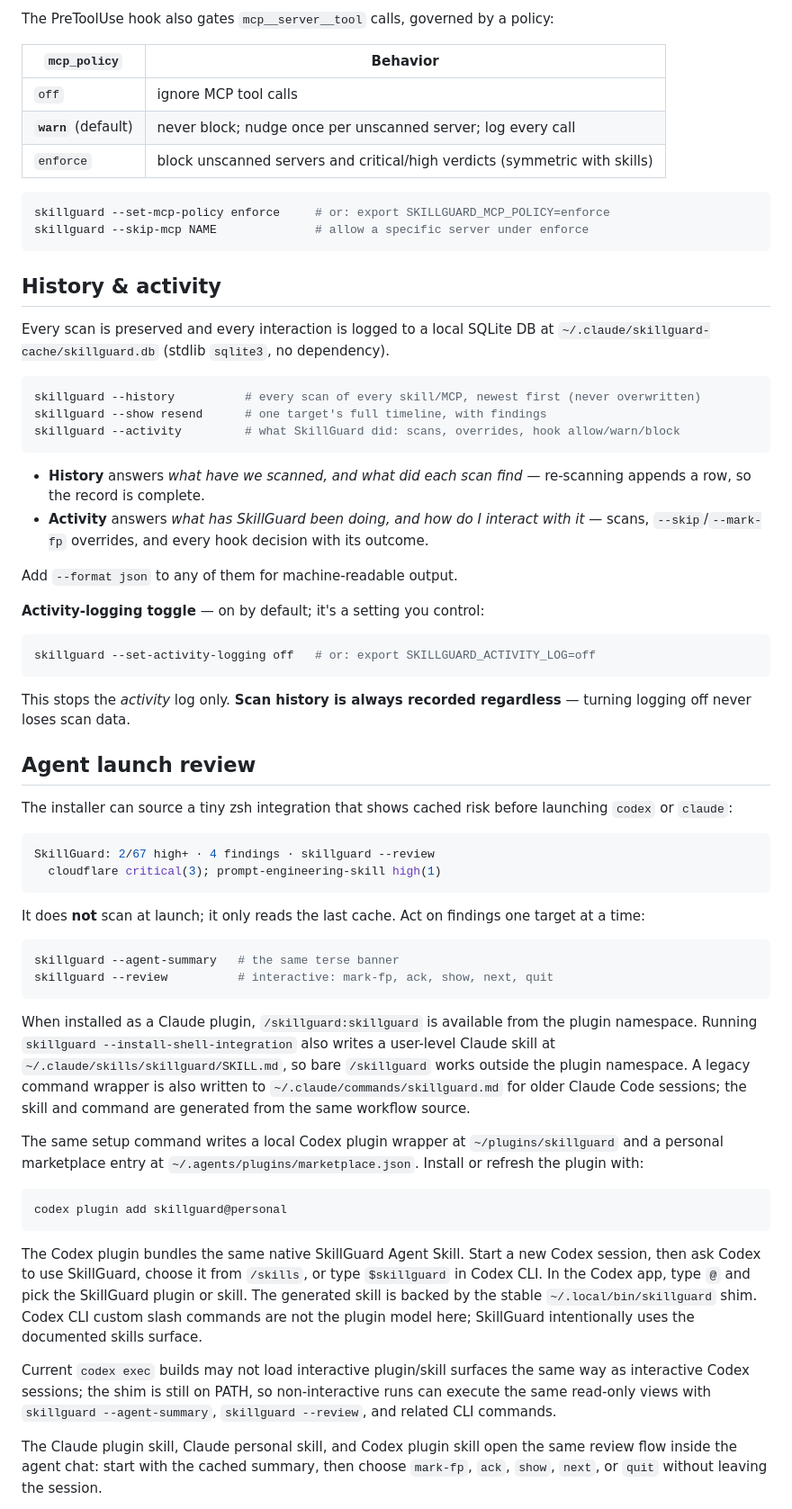
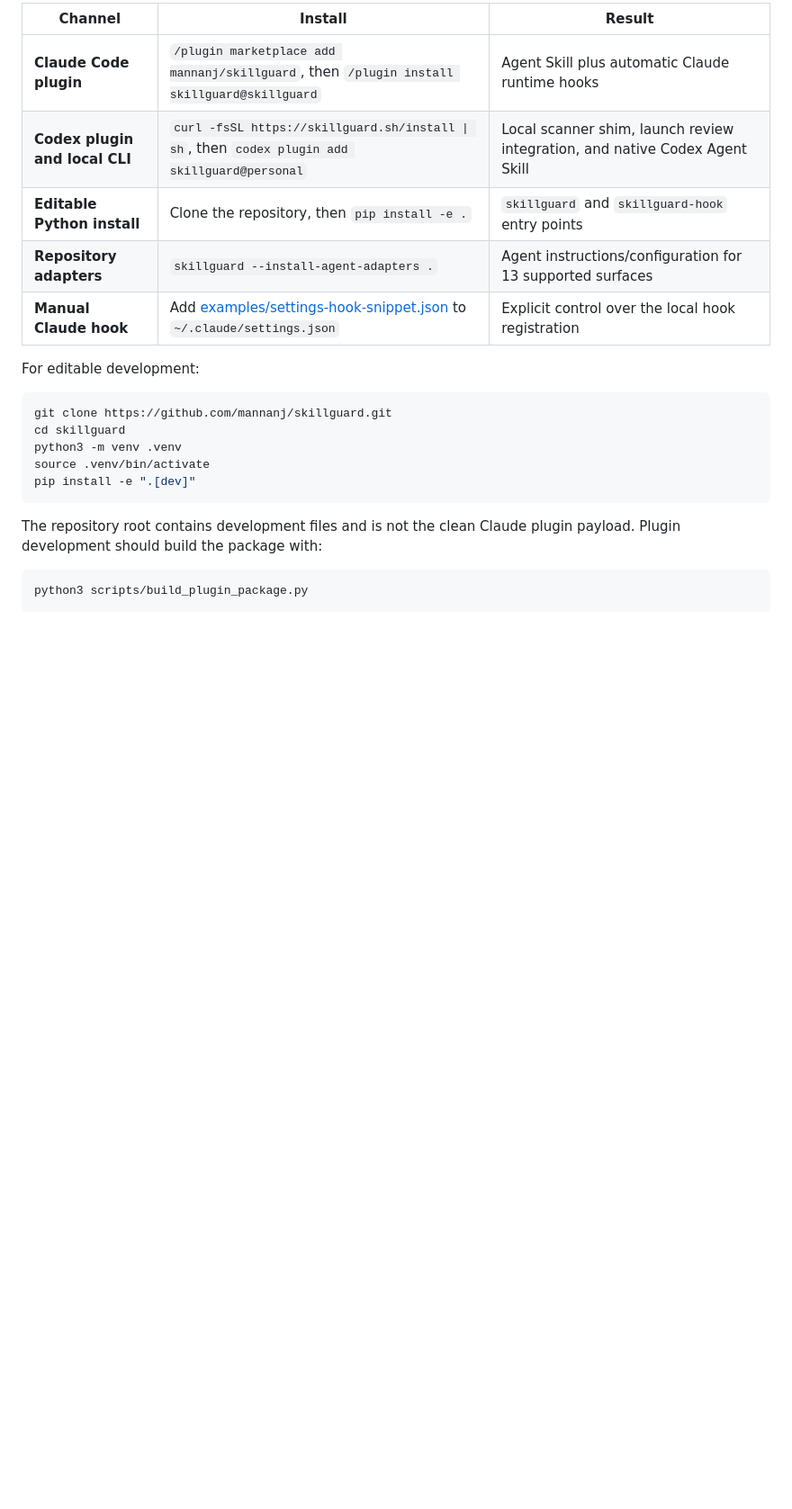
Before and after one commit to mannanj/skillguard, a Markdown page: README.md, the part around one of its changes. Shown at 90% size. GitHub-like rendering; blank space fills up the shorter version.

````diff
--- a/README.md
+++ b/README.md
@@ -138,84 +243,25 @@ This **launches the server**, so it is off by default — only use it for server
 
-The PreToolUse hook also gates `mcp__server__tool` calls, governed by a policy:
+| Channel | Install | Result |
+|---|---|---|
+| **Claude Code plugin** | `/plugin marketplace add mannanj/skillguard`, then `/plugin install skillguard@skillguard` | Agent Skill plus automatic Claude runtime hooks |
+| **Codex plugin and local CLI** | `curl -fsSL https://skillguard.sh/install \| sh`, then `codex plugin add skillguard@personal` | Local scanner shim, launch review integration, and native Codex Agent Skill |
+| **Editable Python install** | Clone the repository, then `pip install -e .` | `skillguard` and `skillguard-hook` entry points |
+| **Repository adapters** | `skillguard --install-agent-adapters .` | Agent instructions/configuration for 13 supported surfaces |
+| **Manual Claude hook** | Add [examples/settings-hook-snippet.json](examples/settings-hook-snippet.json) to `~/.claude/settings.json` | Explicit control over the local hook registration |
 
-| `mcp_policy` | Behavior |
-|---|---|
-| `off` | ignore MCP tool calls |
-| **`warn`** (default) | never block; nudge once per unscanned server; log every call |
-| `enforce` | block unscanned servers and critical/high verdicts (symmetric with skills) |
+For editable development:
 
 ```bash
-skillguard --set-mcp-policy enforce     # or: export SKILLGUARD_MCP_POLICY=enforce
-skillguard --skip-mcp NAME              # allow a specific server under enforce
+git clone https://github.com/mannanj/skillguard.git
+cd skillguard
+python3 -m venv .venv
+source .venv/bin/activate
+pip install -e ".[dev]"
 ```
 
-## History & activity
-
-Every scan is preserved and every interaction is logged to a local SQLite DB at `~/.claude/skillguard-cache/skillguard.db` (stdlib `sqlite3`, no dependency).
+The repository root contains development files and is not the clean Claude plugin payload. Plugin development should build the package with:
 
 ```bash
-skillguard --history          # every scan of every skill/MCP, newest first (never overwritten)
-skillguard --show resend      # one target's full timeline, with findings
-skillguard --activity         # what SkillGuard did: scans, overrides, hook allow/warn/block
+python3 scripts/build_plugin_package.py
 ```
 
-- **History** answers *what have we scanned, and what did each scan find* — re-scanning appends a row, so the record is complete.
-- **Activity** answers *what has SkillGuard been doing, and how do I interact with it* — scans, `--skip`/`--mark-fp` overrides, and every hook decision with its outcome.
-
-Add `--format json` to any of them for machine-readable output.
-
-**Activity-logging toggle** — on by default; it's a setting you control:
-
-```bash
-skillguard --set-activity-logging off   # or: export SKILLGUARD_ACTIVITY_LOG=off
-```
-
-This stops the *activity* log only. **Scan history is always recorded regardless** — turning logging off never loses scan data.
-
-## Agent launch review
-
-The installer can source a tiny zsh integration that shows cached risk before launching `codex` or `claude`:
-
-```bash
-SkillGuard: 2/67 high+ · 4 findings · skillguard --review
-  cloudflare critical(3); prompt-engineering-skill high(1)
-```
-
-It does **not** scan at launch; it only reads the last cache. Act on findings one target at a time:
-
-```bash
-skillguard --agent-summary   # the same terse banner
-skillguard --review          # interactive: mark-fp, ack, show, next, quit
-```
-
-When installed as a Claude plugin, `/skillguard:skillguard` is available from
-the plugin namespace. Running `skillguard --install-shell-integration` also
-writes a user-level Claude skill at `~/.claude/skills/skillguard/SKILL.md`, so
-bare `/skillguard` works outside the plugin namespace. A legacy command wrapper
-is also written to `~/.claude/commands/skillguard.md` for older Claude Code
-sessions; the skill and command are generated from the same workflow source.
-
-The same setup command writes a local Codex plugin wrapper at
-`~/plugins/skillguard` and a personal marketplace entry at
-`~/.agents/plugins/marketplace.json`. Install or refresh the plugin with:
-
-```bash
-codex plugin add skillguard@personal
-```
-
-The Codex plugin bundles the same native SkillGuard Agent Skill. Start a new
-Codex session, then ask Codex to use SkillGuard, choose it from `/skills`, or
-type `$skillguard` in Codex CLI. In the Codex app, type `@` and pick the
-SkillGuard plugin or skill. The generated skill is backed by the stable
-`~/.local/bin/skillguard` shim. Codex CLI custom slash commands are not the
-plugin model here; SkillGuard intentionally uses the documented skills surface.
-
-Current `codex exec` builds may not load interactive plugin/skill surfaces the
-same way as interactive Codex sessions; the shim is still on PATH, so
-non-interactive runs can execute the same read-only views with
-`skillguard --agent-summary`, `skillguard --review`, and related CLI commands.
-
-The Claude plugin skill, Claude personal skill, and Codex plugin skill open the
-same review flow inside the agent chat: start with the cached summary, then
-choose `mark-fp`, `ack`, `show`, `next`, or `quit` without leaving the session.
-
````
Also changed, not shown: other parts of README.md (+288 -163 lines).
